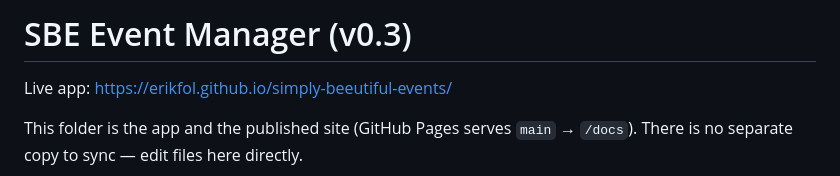
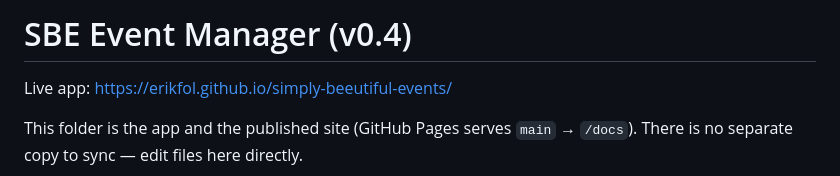
Before and after one commit to erikfol/simply-beeutiful-events, a Markdown page: docs/README.md, the part around the change. Rendered like a GitHub page.

```diff
--- a/docs/README.md
+++ b/docs/README.md
@@ -1,4 +1,4 @@
-# SBE Event Manager (v0.3)
+# SBE Event Manager (v0.4)
 
 Live app: https://erikfol.github.io/simply-beeutiful-events/
 
```
Also changed, not shown: sbe-improvements.md (+6 -7 lines).
